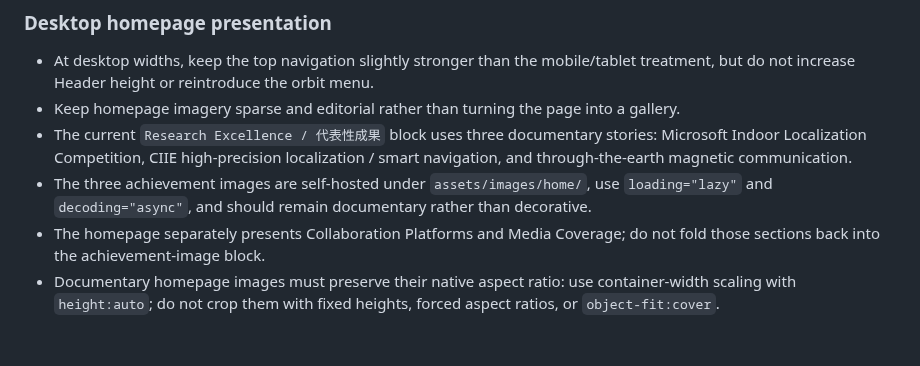
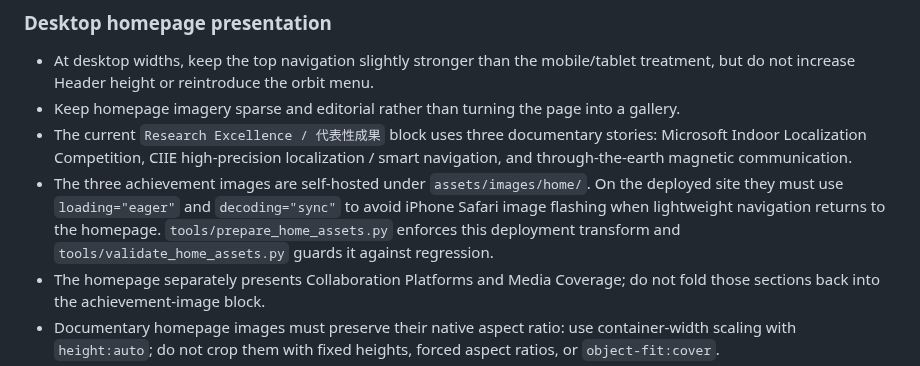
Before and after one commit to TJPAI/pai-web, a Markdown page: MAINTENANCE.md, the part around the change. GitHub-like rendering; blank space fills up the shorter version.

Commit message:
Align homepage image maintenance guidance with Safari-safe loading

```diff
--- a/MAINTENANCE.md
+++ b/MAINTENANCE.md
@@ -50,7 +50,7 @@ The canonical static PAI mark is `assets/images/brand/pai-logo.svg`; Header bran
 - At desktop widths, keep the top navigation slightly stronger than the mobile/tablet treatment, but do not increase Header height or reintroduce the orbit menu.
 - Keep homepage imagery sparse and editorial rather than turning the page into a gallery.
 - The current `Research Excellence / 代表性成果` block uses three documentary stories: Microsoft Indoor Localization Competition, CIIE high-precision localization / smart navigation, and through-the-earth magnetic communication.
-- The three achievement images are self-hosted under `assets/images/home/`, use `loading="lazy"` and `decoding="async"`, and should remain documentary rather than decorative.
+- The three achievement images are self-hosted under `assets/images/home/`. On the deployed site they must use `loading="eager"` and `decoding="sync"` to avoid iPhone Safari image flashing when lightweight navigation returns to the homepage. `tools/prepare_home_assets.py` enforces this deployment transform and `tools/validate_home_assets.py` guards it against regression.
 - The homepage separately presents Collaboration Platforms and Media Coverage; do not fold those sections back into the achievement-image block.
 - Documentary homepage images must preserve their native aspect ratio: use container-width scaling with `height:auto`; do not crop them with fixed heights, forced aspect ratios, or `object-fit:cover`.
 - Keep the verified external source-page links on the achievement figures for provenance; do not hotlink display images from external sites.
```
